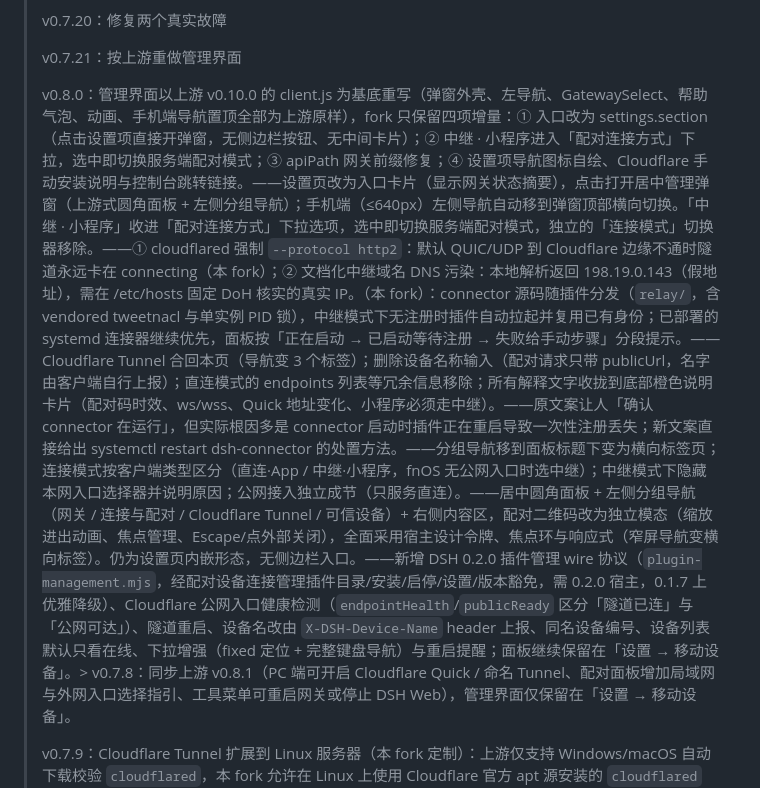
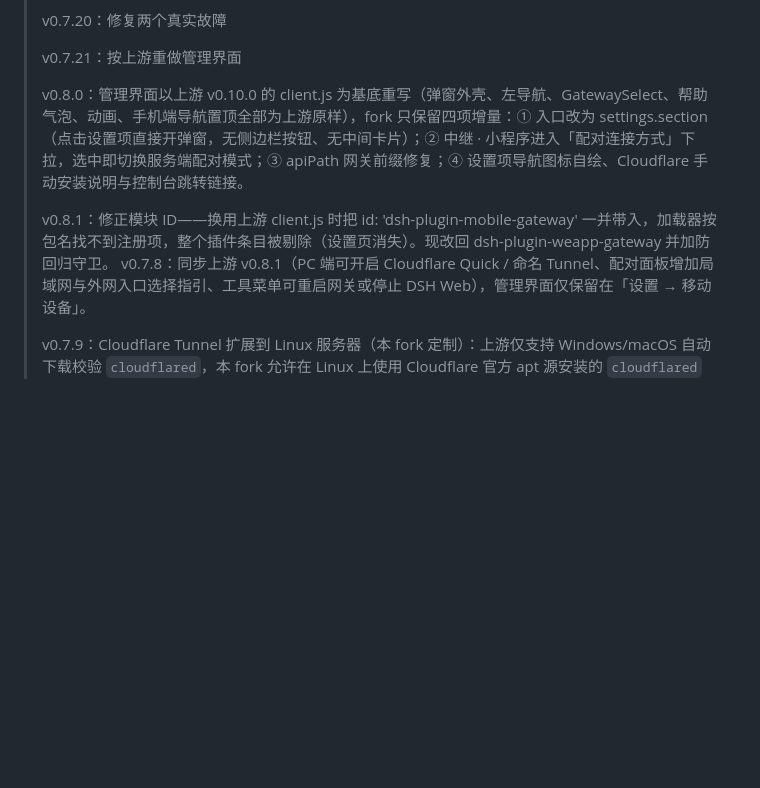
Before and after one commit to huiikeung/dsh-plugin-weapp-gateway, a Markdown page: README.md, the part around the change. GitHub-like rendering; blank space fills up the shorter version.

Commit message:
Clean the 0.8.x changelog entries
The 0.8.0 line had accumulated several historical entries concatenated
into one paragraph by an earlier replace, which made the release notes
unreadable. Split them back into discrete entries and add the 0.8.1
line for the module-id fix.

```diff
--- a/README.md
+++ b/README.md
@@ -28,7 +28,9 @@ DeepSeek Harness 的设备鉴权移动网关，支持会话与实时事件、排
 >
 > v0.7.21：按上游重做管理界面
 >
-> v0.8.0：管理界面以上游 v0.10.0 的 client.js 为基底重写（弹窗外壳、左导航、GatewaySelect、帮助气泡、动画、手机端导航置顶全部为上游原样），fork 只保留四项增量：① 入口改为 settings.section（点击设置项直接开弹窗，无侧边栏按钮、无中间卡片）；② 中继 · 小程序进入「配对连接方式」下拉，选中即切换服务端配对模式；③ apiPath 网关前缀修复；④ 设置项导航图标自绘、Cloudflare 手动安装说明与控制台跳转链接。——设置页改为入口卡片（显示网关状态摘要），点击打开居中管理弹窗（上游式圆角面板 + 左侧分组导航）；手机端（≤640px）左侧导航自动移到弹窗顶部横向切换。「中继 · 小程序」收进「配对连接方式」下拉选项，选中即切换服务端配对模式，独立的「连接模式」切换器移除。——① cloudflared 强制 `--protocol http2`：默认 QUIC/UDP 到 Cloudflare 边缘不通时隧道永远卡在 connecting（本 fork）；② 文档化中继域名 DNS 污染：本地解析返回 198.19.0.143（假地址），需在 /etc/hosts 固定 DoH 核实的真实 IP。（本 fork）：connector 源码随插件分发（`relay/`，含 vendored tweetnacl 与单实例 PID 锁），中继模式下无注册时插件自动拉起并复用已有身份；已部署的 systemd 连接器继续优先，面板按「正在启动 → 已启动等待注册 → 失败给手动步骤」分段提示。——Cloudflare Tunnel 合回本页（导航变 3 个标签）；删除设备名称输入（配对请求只带 publicUrl，名字由客户端自行上报）；直连模式的 endpoints 列表等冗余信息移除；所有解释文字收拢到底部橙色说明卡片（配对码时效、ws/wss、Quick 地址变化、小程序必须走中继）。——原文案让人「确认 connector 在运行」，但实际根因多是 connector 启动时插件正在重启导致一次性注册丢失；新文案直接给出 systemctl restart dsh-connector 的处置方法。——分组导航移到面板标题下变为横向标签页；连接模式按客户端类型区分（直连·App / 中继·小程序，fnOS 无公网入口时选中继）；中继模式下隐藏本网入口选择器并说明原因；公网接入独立成节（只服务直连）。——居中圆角面板 + 左侧分组导航（网关 / 连接与配对 / Cloudflare Tunnel / 可信设备）+ 右侧内容区，配对二维码改为独立模态（缩放进出动画、焦点管理、Escape/点外部关闭），全面采用宿主设计令牌、焦点环与响应式（窄屏导航变横向标签）。仍为设置页内嵌形态，无侧边栏入口。——新增 DSH 0.2.0 插件管理 wire 协议（`plugin-management.mjs`，经配对设备连接管理插件目录/安装/启停/设置/版本豁免，需 0.2.0 宿主，0.1.7 上优雅降级）、Cloudflare 公网入口健康检测（`endpointHealth`/`publicReady` 区分「隧道已连」与「公网可达」）、隧道重启、设备名改由 `X-DSH-Device-Name` header 上报、同名设备编号、设备列表默认只看在线、下拉增强（fixed 定位 + 完整键盘导航）与重启提醒；面板继续保留在「设置 → 移动设备」。>
+> v0.8.0：管理界面以上游 v0.10.0 的 client.js 为基底重写（弹窗外壳、左导航、GatewaySelect、帮助气泡、动画、手机端导航置顶全部为上游原样），fork 只保留四项增量：① 入口改为 settings.section（点击设置项直接开弹窗，无侧边栏按钮、无中间卡片）；② 中继 · 小程序进入「配对连接方式」下拉，选中即切换服务端配对模式；③ apiPath 网关前缀修复；④ 设置项导航图标自绘、Cloudflare 手动安装说明与控制台跳转链接。
+>
+> v0.8.1：修正模块 ID——换用上游 client.js 时把 id: 'dsh-plugin-mobile-gateway' 一并带入，加载器按包名找不到注册项，整个插件条目被剔除（设置页消失）。现改回 dsh-plugin-weapp-gateway 并加防回归守卫。
 > v0.7.8：同步上游 v0.8.1（PC 端可开启 Cloudflare Quick / 命名 Tunnel、配对面板增加局域网与外网入口选择指引、工具菜单可重启网关或停止 DSH Web），管理界面仅保留在「设置 → 移动设备」。
 >
 > v0.7.9：Cloudflare Tunnel 扩展到 Linux 服务器（本 fork 定制）：上游仅支持 Windows/macOS 自动下载校验 `cloudflared`，本 fork 允许在 Linux 上使用 Cloudflare 官方 apt 源安装的 `cloudflared`（或配置 `cloudflaredPath` 指向任意可执行文件），隧道机制不变。
```
